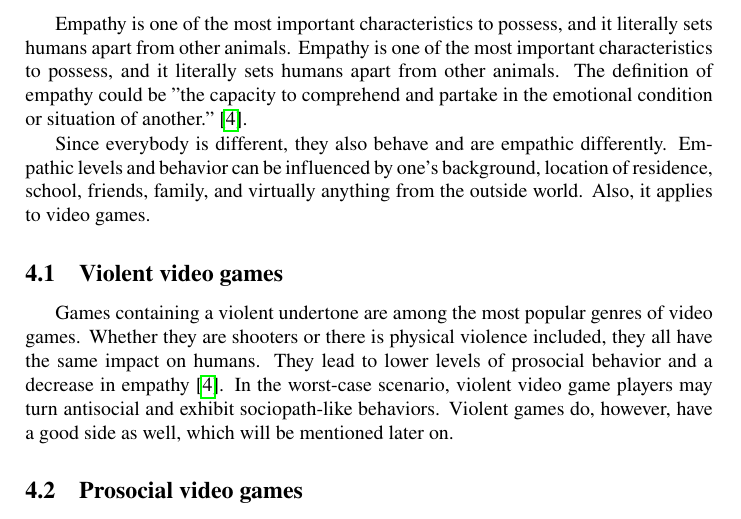
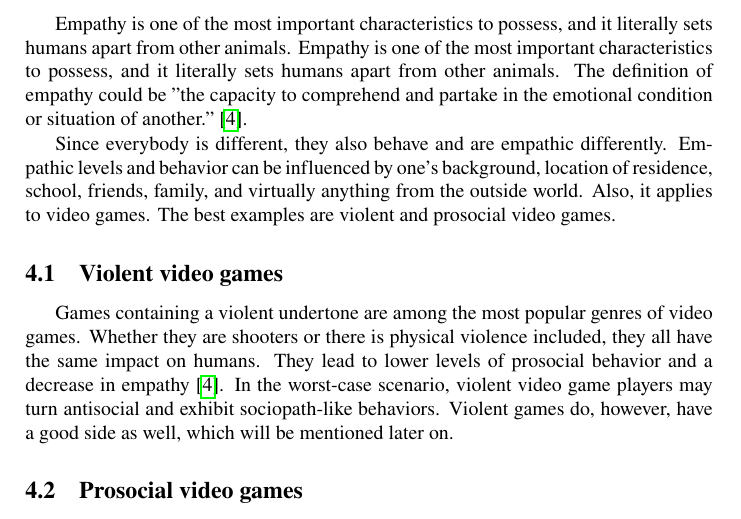
Before and after one commit to erikrogansky/MIP, a LaTeX paper (clanok.tex): part of page 2 of 5, cut so that both start at the same text. Compiled offline with pdfLaTeX.

Commit message:
Empathy finished

```diff
--- a/clanok.tex
+++ b/clanok.tex
@@ -45,7 +45,7 @@ Over the last few, video games have started to gain popularity, and the increase
 \section{Influence on empathy and behavior}
 Empathy is one of the most important characteristics to possess, and it literally sets humans apart from other animals. Empathy is one of the most important characteristics to possess, and it literally sets humans apart from other animals. The definition of empathy could be "the capacity to comprehend and partake in the emotional condition or situation of another."~\cite{empathy}.
 
-Since everybody is different, they also behave and are empathic differently. Empathic levels and behavior can be influenced by one's background, location of residence, school, friends, family, and virtually anything from the outside world. Also, it applies to video games.
+Since everybody is different, they also behave and are empathic differently. Empathic levels and behavior can be influenced by one's background, location of residence, school, friends, family, and virtually anything from the outside world. Also, it applies to video games. The best examples are violent and prosocial video games.
 
 \subsection{Violent video games}
 Games containing a violent undertone are among the most popular genres of video games. Whether they are shooters or there is physical violence included, they all have the same impact on humans. They lead to lower levels of prosocial behavior and a decrease in empathy~\cite{empathy}. In the worst-case scenario, violent video game players may turn antisocial and exhibit sociopath-like behaviors. Violent games do, however, have a good side as well, which will be mentioned later on.
```
